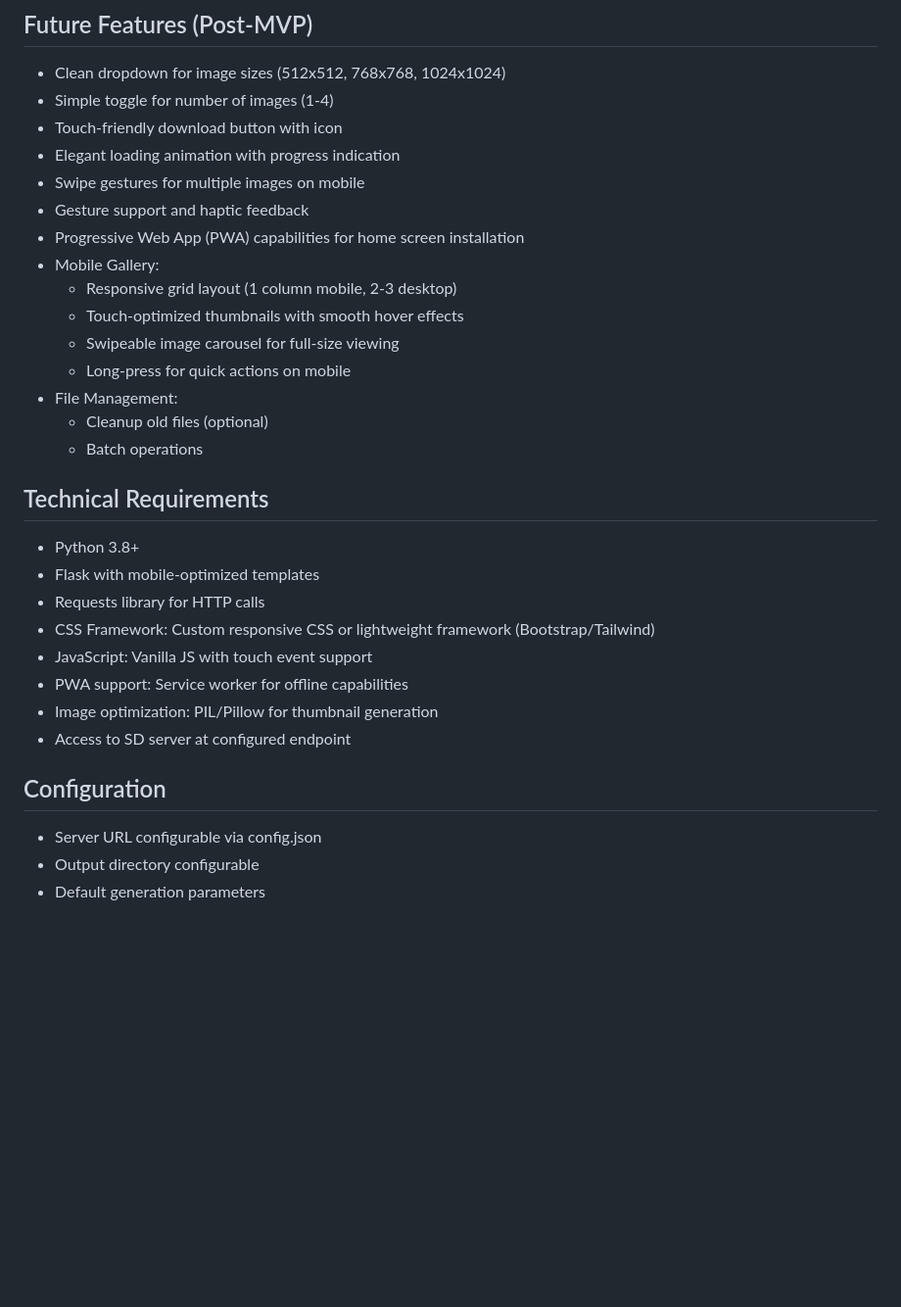
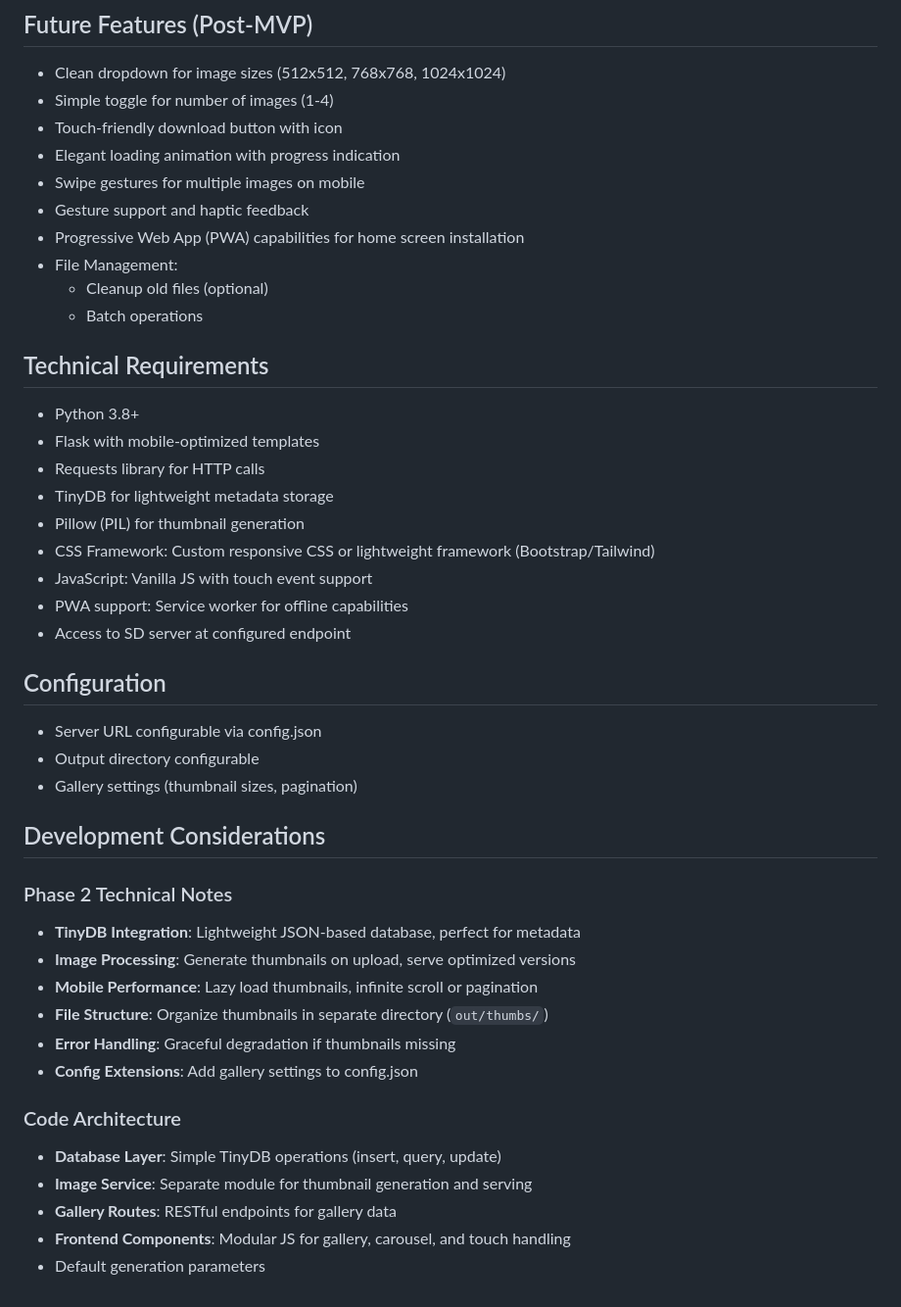
Before and after one commit to ElSrJuez/sdcpp-sample, a Markdown page: scratchpad/diff-gen-webapp.md, the part around one of its changes. Shown at 98% size. GitHub-like rendering; blank space fills up the shorter version.

```diff
--- a/scratchpad/diff-gen-webapp.md
+++ b/scratchpad/diff-gen-webapp.md
@@ -121,11 +140,6 @@ diff-webapp/
 - Swipe gestures for multiple images on mobile
 - Gesture support and haptic feedback
 - Progressive Web App (PWA) capabilities for home screen installation
-- Mobile Gallery:
-  - Responsive grid layout (1 column mobile, 2-3 desktop)
-  - Touch-optimized thumbnails with smooth hover effects
-  - Swipeable image carousel for full-size viewing
-  - Long-press for quick actions on mobile
 - File Management:
   - Cleanup old files (optional)
   - Batch operations
@@ -134,13 +148,31 @@ diff-webapp/
 - Python 3.8+
 - Flask with mobile-optimized templates
 - Requests library for HTTP calls
+- TinyDB for lightweight metadata storage
+- Pillow (PIL) for thumbnail generation
 - CSS Framework: Custom responsive CSS or lightweight framework (Bootstrap/Tailwind)
 - JavaScript: Vanilla JS with touch event support
 - PWA support: Service worker for offline capabilities
-- Image optimization: PIL/Pillow for thumbnail generation
 - Access to SD server at configured endpoint
 
 ## Configuration
 - Server URL configurable via config.json
 - Output directory configurable
+- Gallery settings (thumbnail sizes, pagination)
+
+## Development Considerations
+
+### Phase 2 Technical Notes
+- **TinyDB Integration**: Lightweight JSON-based database, perfect for metadata
+- **Image Processing**: Generate thumbnails on upload, serve optimized versions
+- **Mobile Performance**: Lazy load thumbnails, infinite scroll or pagination
+- **File Structure**: Organize thumbnails in separate directory (`out/thumbs/`)
+- **Error Handling**: Graceful degradation if thumbnails missing
+- **Config Extensions**: Add gallery settings to config.json
+
+### Code Architecture
+- **Database Layer**: Simple TinyDB operations (insert, query, update)
+- **Image Service**: Separate module for thumbnail generation and serving
+- **Gallery Routes**: RESTful endpoints for gallery data
+- **Frontend Components**: Modular JS for gallery, carousel, and touch handling
 - Default generation parameters
```
Also changed, not shown: other parts of scratchpad/diff-gen-webapp.md (+28 -9 lines), README.md (added, +146 -0 lines).
